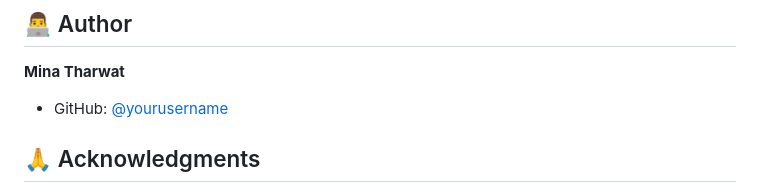
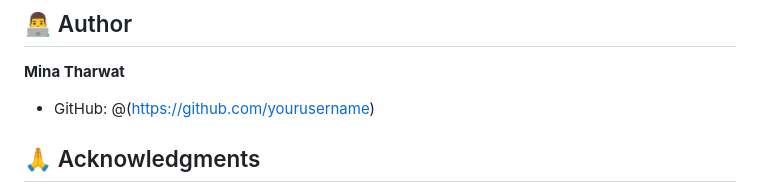
Before and after one commit to MinaTharwat78/University-Website, a Markdown page: README.md, the part around the change. Drawn GitHub-style.

```diff
--- a/README.md
+++ b/README.md
@@ -136,7 +136,7 @@ This project is licensed under the MIT License - see the [LICENSE](LICENSE) file
 ## 👨‍💻 Author
 
 **Mina Tharwat**
-- GitHub: [@yourusername](https://github.com/yourusername)
+- GitHub: @(https://github.com/yourusername)
 
 ## 🙏 Acknowledgments
 
```
